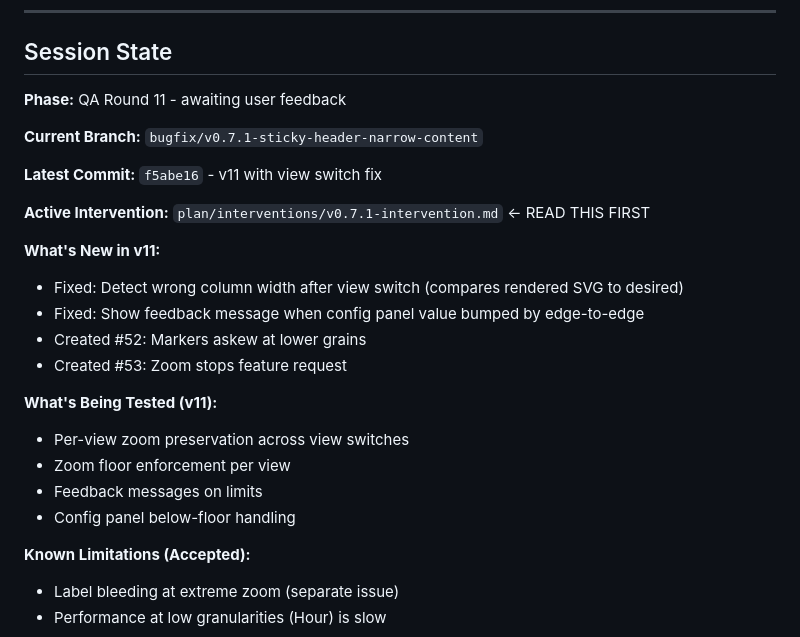
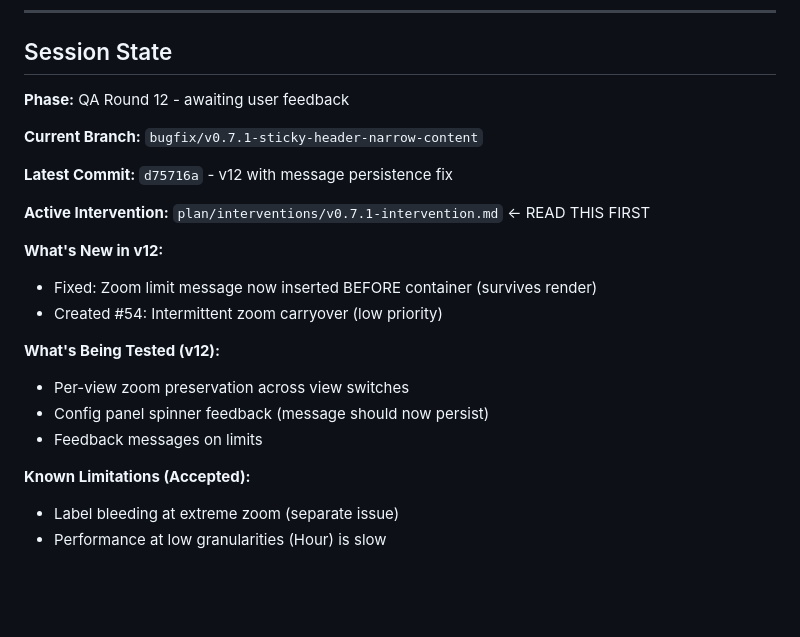
Before and after one commit to hangtime79/dss-plugin-gantt-chart, a Markdown page: CLAUDE.md, the part around the change. Rendered like a GitHub page; blank space fills up the shorter version.

```diff
--- a/CLAUDE.md
+++ b/CLAUDE.md
@@ -128,25 +128,22 @@ Simple fixes with plenty of context don't need intervention tracking.
 
 ## Session State
 
-**Phase:** QA Round 11 - awaiting user feedback
+**Phase:** QA Round 12 - awaiting user feedback
 
 **Current Branch:** `bugfix/v0.7.1-sticky-header-narrow-content`
 
-**Latest Commit:** `f5abe16` - v11 with view switch fix
+**Latest Commit:** `d75716a` - v12 with message persistence fix
 
 **Active Intervention:** `plan/interventions/v0.7.1-intervention.md` ← READ THIS FIRST
 
-**What's New in v11:**
-- Fixed: Detect wrong column width after view switch (compares rendered SVG to desired)
-- Fixed: Show feedback message when config panel value bumped by edge-to-edge
-- Created #52: Markers askew at lower grains
-- Created #53: Zoom stops feature request
+**What's New in v12:**
+- Fixed: Zoom limit message now inserted BEFORE container (survives render)
+- Created #54: Intermittent zoom carryover (low priority)
 
-**What's Being Tested (v11):**
+**What's Being Tested (v12):**
 - Per-view zoom preservation across view switches
-- Zoom floor enforcement per view
+- Config panel spinner feedback (message should now persist)
 - Feedback messages on limits
-- Config panel below-floor handling
 
 **Known Limitations (Accepted):**
 - Label bleeding at extreme zoom (separate issue)
```
Also changed, not shown: plan/interventions/v0.7.1-intervention.md (+7 -5 lines).
